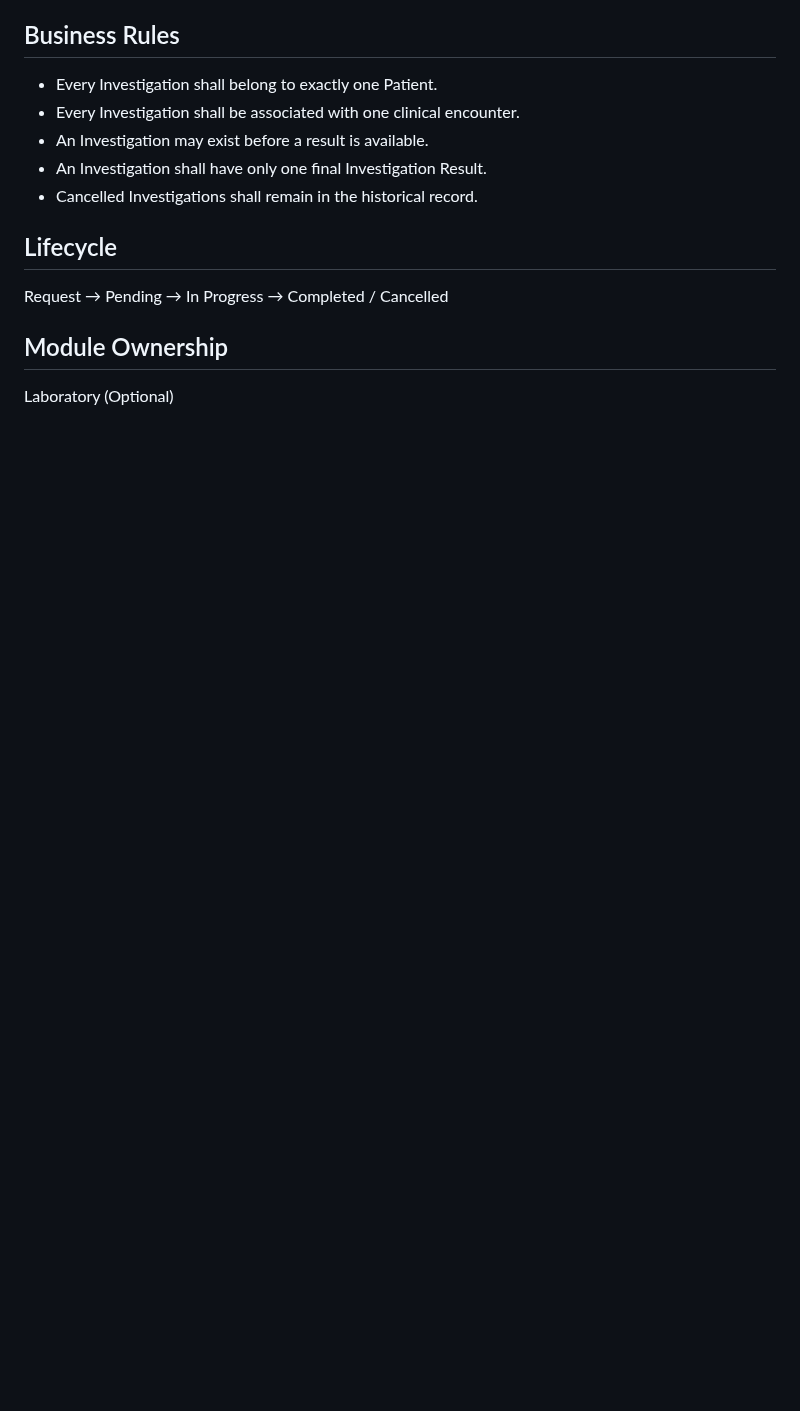
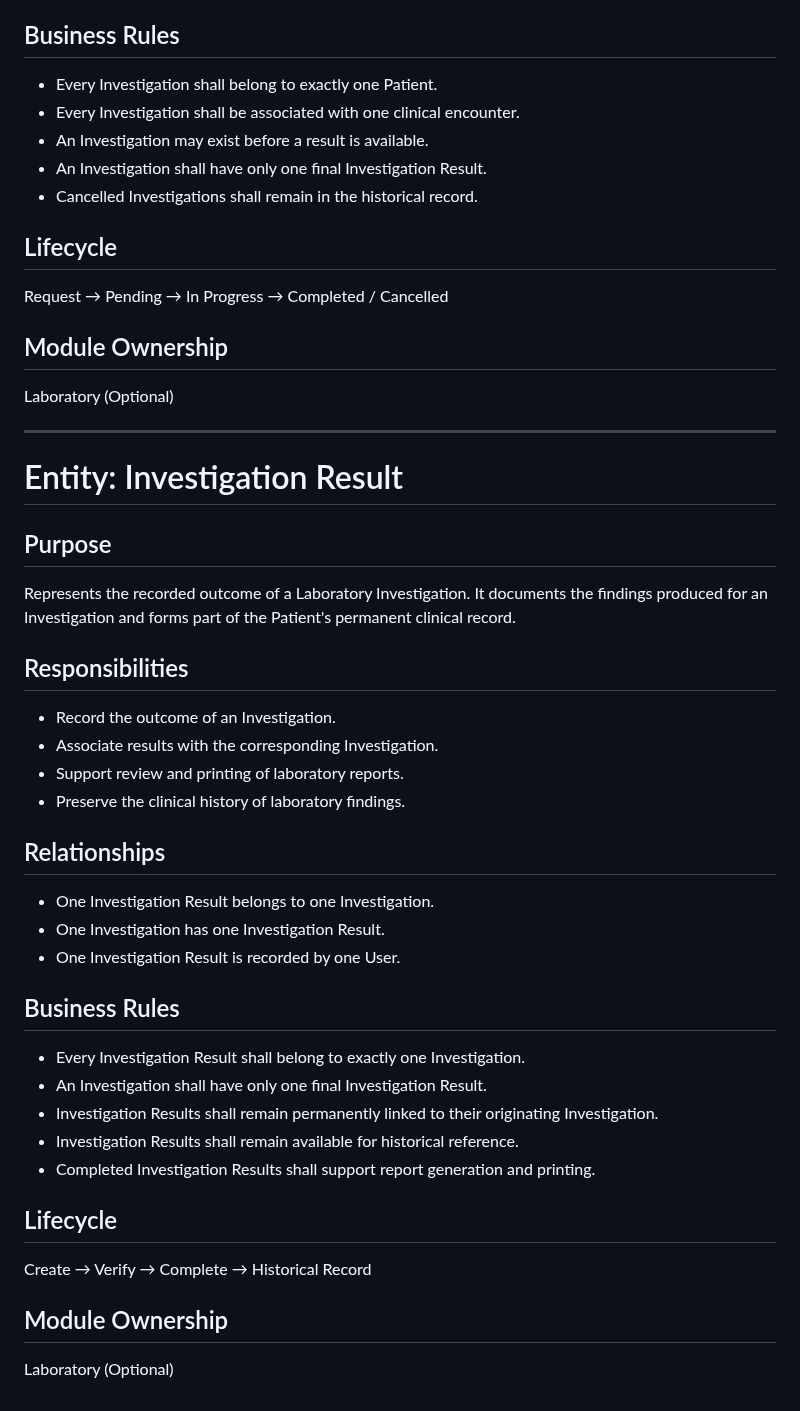
Before and after one commit to drsamonline/HMS, a Markdown page: docs/DATABASE_ENTITIES.md, the part around the change. Drawn GitHub-style; blank space fills up the shorter version.

Commit message:
docs: define investigation result entity

```diff
--- a/docs/DATABASE_ENTITIES.md
+++ b/docs/DATABASE_ENTITIES.md
@@ -704,3 +704,40 @@ Request → Pending → In Progress → Completed / Cancelled
 ## Module Ownership
 
 Laboratory (Optional)
+
+---
+
+# Entity: Investigation Result
+
+## Purpose
+
+Represents the recorded outcome of a Laboratory Investigation. It documents the findings produced for an Investigation and forms part of the Patient's permanent clinical record.
+
+## Responsibilities
+
+- Record the outcome of an Investigation.
+- Associate results with the corresponding Investigation.
+- Support review and printing of laboratory reports.
+- Preserve the clinical history of laboratory findings.
+
+## Relationships
+
+- One Investigation Result belongs to one Investigation.
+- One Investigation has one Investigation Result.
+- One Investigation Result is recorded by one User.
+
+## Business Rules
+
+- Every Investigation Result shall belong to exactly one Investigation.
+- An Investigation shall have only one final Investigation Result.
+- Investigation Results shall remain permanently linked to their originating Investigation.
+- Investigation Results shall remain available for historical reference.
+- Completed Investigation Results shall support report generation and printing.
+
+## Lifecycle
+
+Create → Verify → Complete → Historical Record
+
+## Module Ownership
+
+Laboratory (Optional)
```
